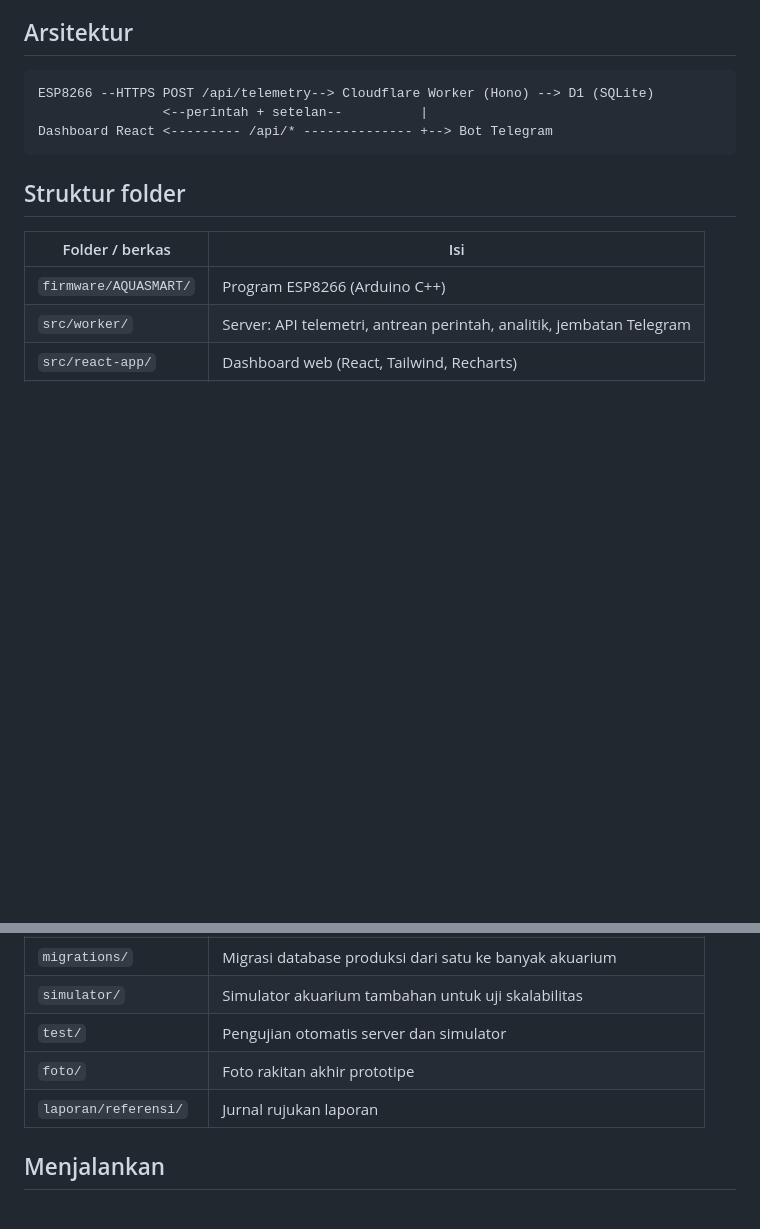
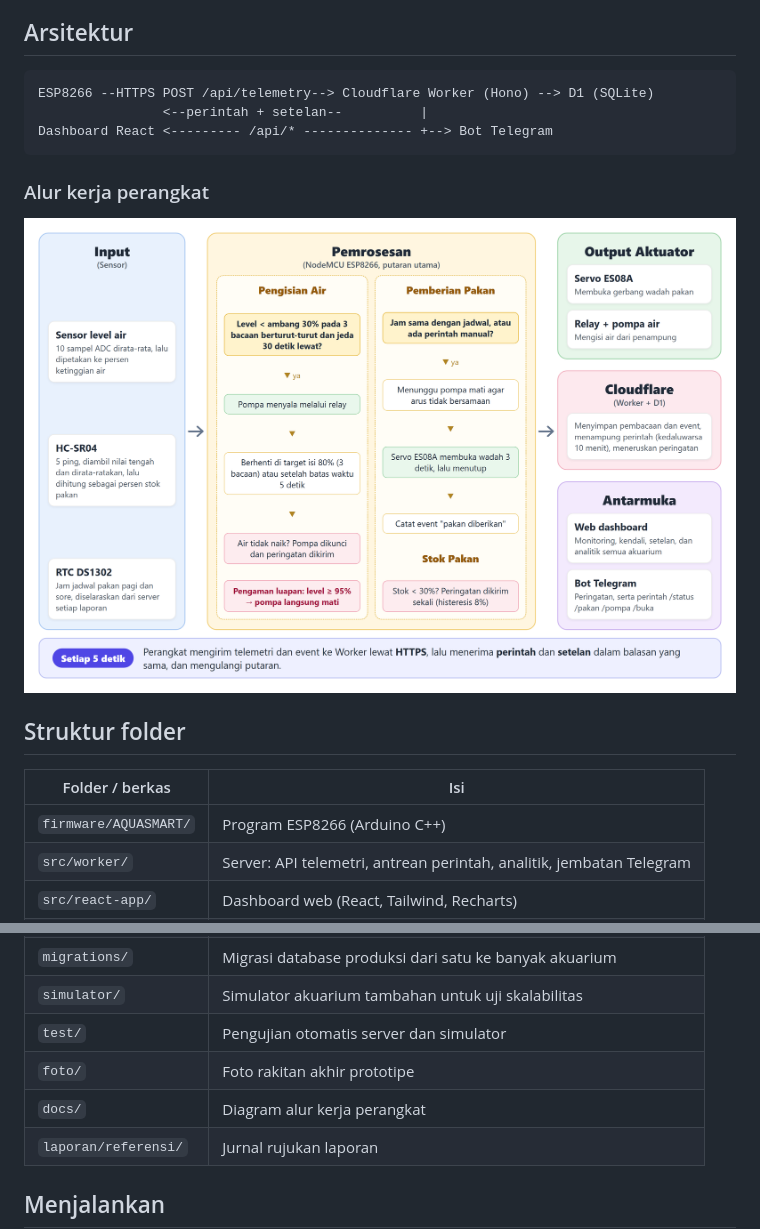
Before and after one commit to dachill19/aquasmart, a Markdown page: README.md, 2 parts joined by grey strips. Drawn GitHub-style; pictures changed too: docs/alur-kerja.png (added); blank space fills up the shorter version.

Commit message:
Add a device workflow diagram to the README

````diff
--- a/README.md
+++ b/README.md
@@ -18,6 +18,10 @@ ESP8266 --HTTPS POST /api/telemetry--> Cloudflare Worker (Hono) --> D1 (SQLite)
 Dashboard React <--------- /api/* -------------- +--> Bot Telegram
 ```
 
+### Alur kerja perangkat
+
+![Alur kerja perangkat AQUASMART](docs/alur-kerja.png)
+
 ## Struktur folder
 
 | Folder / berkas | Isi |
@@ -30,6 +34,7 @@ Dashboard React <--------- /api/* -------------- +--> Bot Telegram
 | `simulator/` | Simulator akuarium tambahan untuk uji skalabilitas |
 | `test/` | Pengujian otomatis server dan simulator |
 | `foto/` | Foto rakitan akhir prototipe |
+| `docs/` | Diagram alur kerja perangkat |
 | `laporan/referensi/` | Jurnal rujukan laporan |
 
 ## Menjalankan
````
